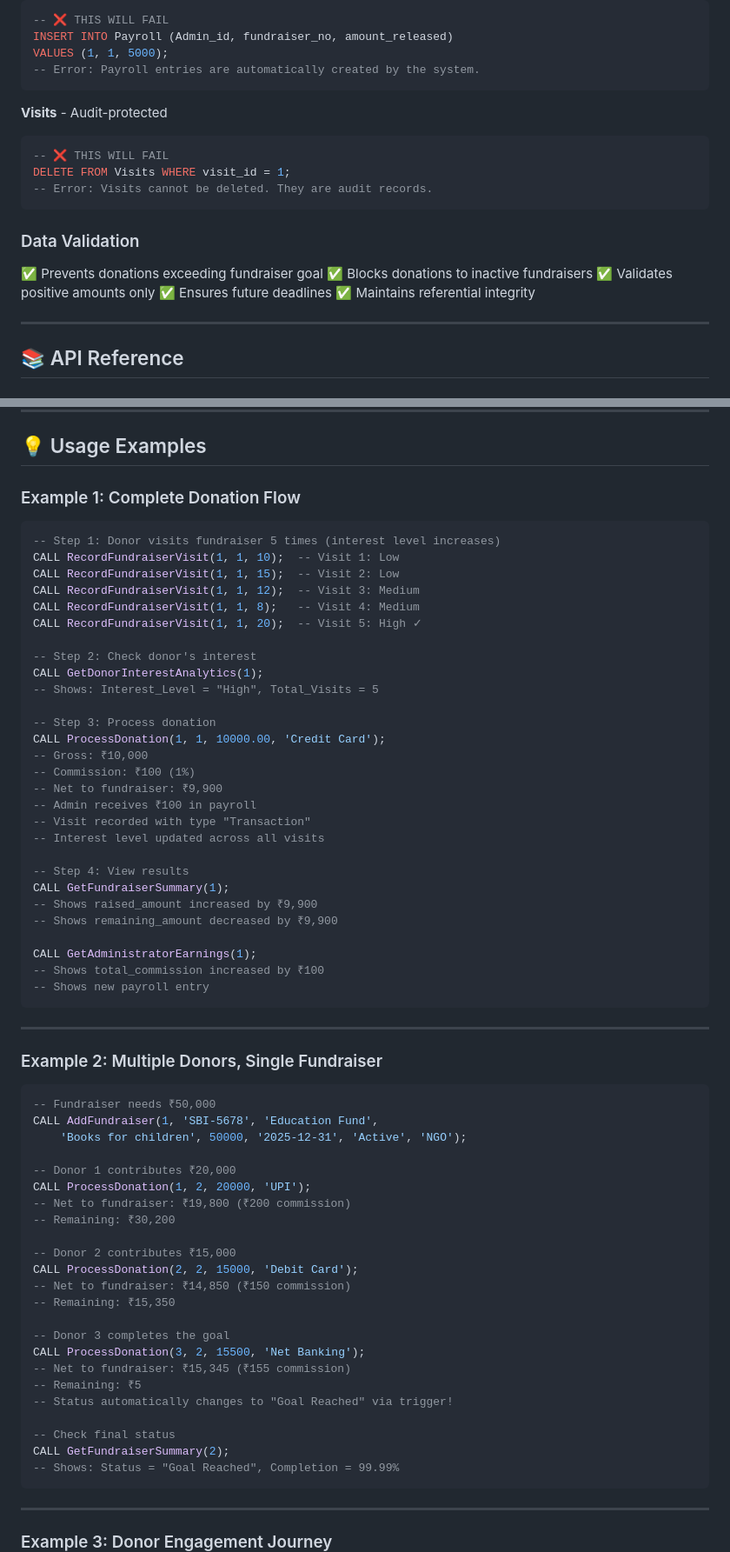
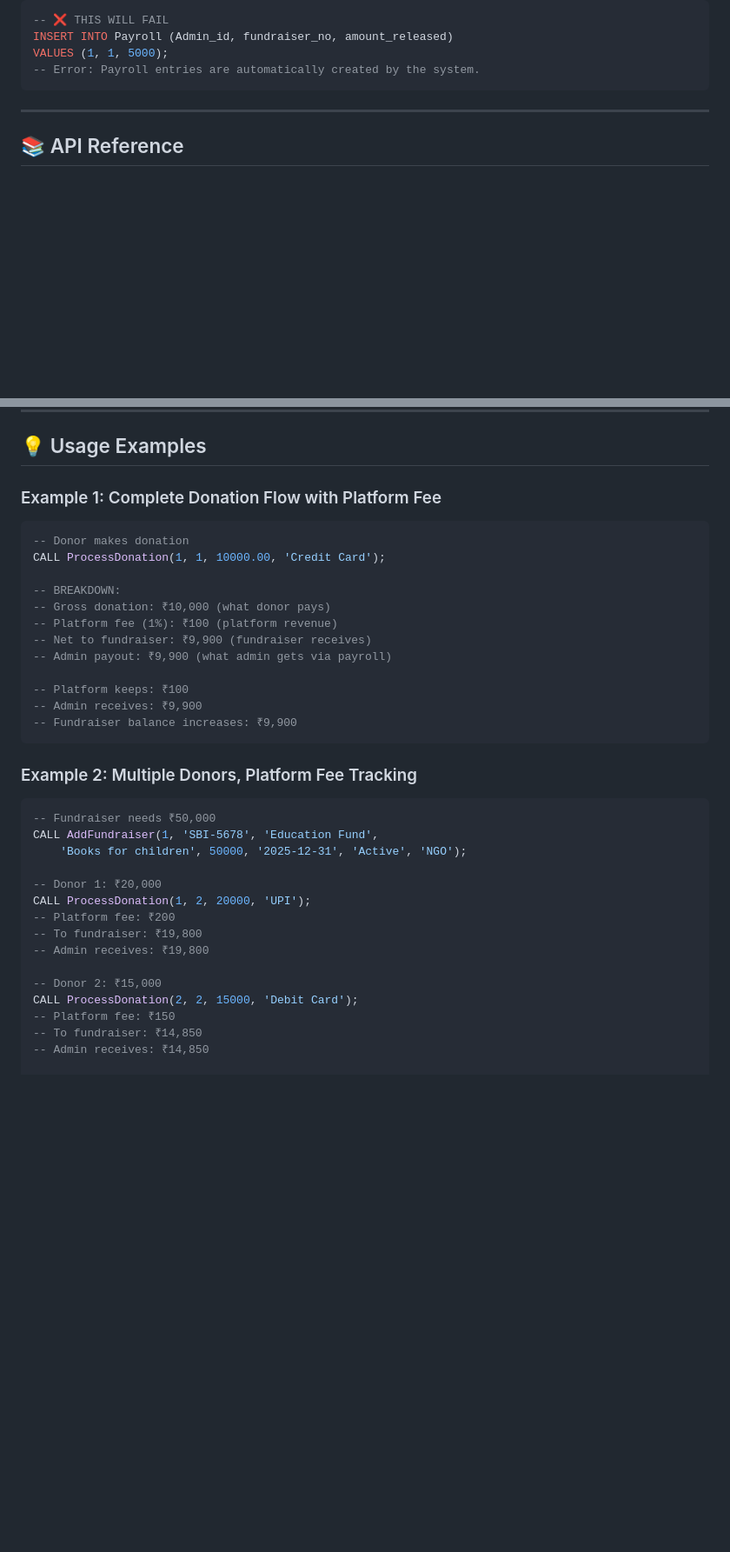
Before and after one commit to Shehzaad-khan/CrowdFunding, a Markdown page: README.md, 2 parts joined by grey strips. Shown at 87% size. Drawn GitHub-style; blank space fills up the shorter version.

````diff
--- a/README.md
+++ b/README.md
@@ -216,21 +213,6 @@ INSERT INTO Payroll (Admin_id, fundraiser_no, amount_released)
 VALUES (1, 1, 5000);
 -- Error: Payroll entries are automatically created by the system.
 ```
-
-**Visits** - Audit-protected
-```sql
--- ❌ THIS WILL FAIL
-DELETE FROM Visits WHERE visit_id = 1;
--- Error: Visits cannot be deleted. They are audit records.
-```
-
-### Data Validation
-
-✅ Prevents donations exceeding fundraiser goal
-✅ Blocks donations to inactive fundraisers
-✅ Validates positive amounts only
-✅ Ensures future deadlines
-✅ Maintains referential integrity
 
 ---
 
@@ -433,70 +415,39 @@ CALL ViewAuditTrail(1);
 
 ## 💡 Usage Examples
 
-### Example 1: Complete Donation Flow
+### Example 1: Complete Donation Flow with Platform Fee
 
 ```sql
--- Step 1: Donor visits fundraiser 5 times (interest level increases)
-CALL RecordFundraiserVisit(1, 1, 10);  -- Visit 1: Low
-CALL RecordFundraiserVisit(1, 1, 15);  -- Visit 2: Low
-CALL RecordFundraiserVisit(1, 1, 12);  -- Visit 3: Medium
-CALL RecordFundraiserVisit(1, 1, 8);   -- Visit 4: Medium
-CALL RecordFundraiserVisit(1, 1, 20);  -- Visit 5: High ✓
+-- Donor makes donation
+CALL ProcessDonation(1, 1, 10000.00, 'Credit Card');
 
--- Step 2: Check donor's interest
-CALL GetDonorInterestAnalytics(1);
--- Shows: Interest_Level = "High", Total_Visits = 5
+-- BREAKDOWN:
+-- Gross donation: ₹10,000 (what donor pays)
+-- Platform fee (1%): ₹100 (platform revenue)
+-- Net to fundraiser: ₹9,900 (fundraiser receives)
+-- Admin payout: ₹9,900 (what admin gets via payroll)
 
--- Step 3: Process donation
-CALL ProcessDonation(1, 1, 10000.00, 'Credit Card');
--- Gross: ₹10,000
--- Commission: ₹100 (1%)
--- Net to fundraiser: ₹9,900
--- Admin receives ₹100 in payroll
--- Visit recorded with type "Transaction"
--- Interest level updated across all visits
-
--- Step 4: View results
-CALL GetFundraiserSummary(1);
--- Shows raised_amount increased by ₹9,900
--- Shows remaining_amount decreased by ₹9,900
-
-CALL GetAdministratorEarnings(1);
--- Shows total_commission increased by ₹100
--- Shows new payroll entry
+-- Platform keeps: ₹100
+-- Admin receives: ₹9,900
+-- Fundraiser balance increases: ₹9,900
 ```
 
----
-
-### Example 2: Multiple Donors, Single Fundraiser
+### Example 2: Multiple Donors, Platform Fee Tracking
 
 ```sql
 -- Fundraiser needs ₹50,000
 CALL AddFundraiser(1, 'SBI-5678', 'Education Fund',
     'Books for children', 50000, '2025-12-31', 'Active', 'NGO');
 
--- Donor 1 contributes ₹20,000
+-- Donor 1: ₹20,000
 CALL ProcessDonation(1, 2, 20000, 'UPI');
--- Net to fundraiser: ₹19,800 (₹200 commission)
--- Remaining: ₹30,200
+-- Platform fee: ₹200
+-- To fundraiser: ₹19,800
+-- Admin receives: ₹19,800
 
--- Donor 2 contributes ₹15,000
+-- Donor 2: ₹15,000
 CALL ProcessDonation(2, 2, 15000, 'Debit Card');
--- Net to fundraiser: ₹14,850 (₹150 commission)
--- Remaining: ₹15,350
+-- Platform fee: ₹150
+-- To fundraiser: ₹14,850
+-- Admin receives: ₹14,850
 
--- Donor 3 completes the goal
-CALL ProcessDonation(3, 2, 15500, 'Net Banking');
--- Net to fundraiser: ₹15,345 (₹155 commission)
--- Remaining: ₹5
--- Status automatically changes to "Goal Reached" via trigger!
-
--- Check final status
-CALL GetFundraiserSummary(2);
--- Shows: Status = "Goal Reached", Completion = 99.99%
-```
-
----
-
-### Example 3: Donor Engagement Journey
-
````
Also changed, not shown: other parts of README.md (+127 -179 lines).
